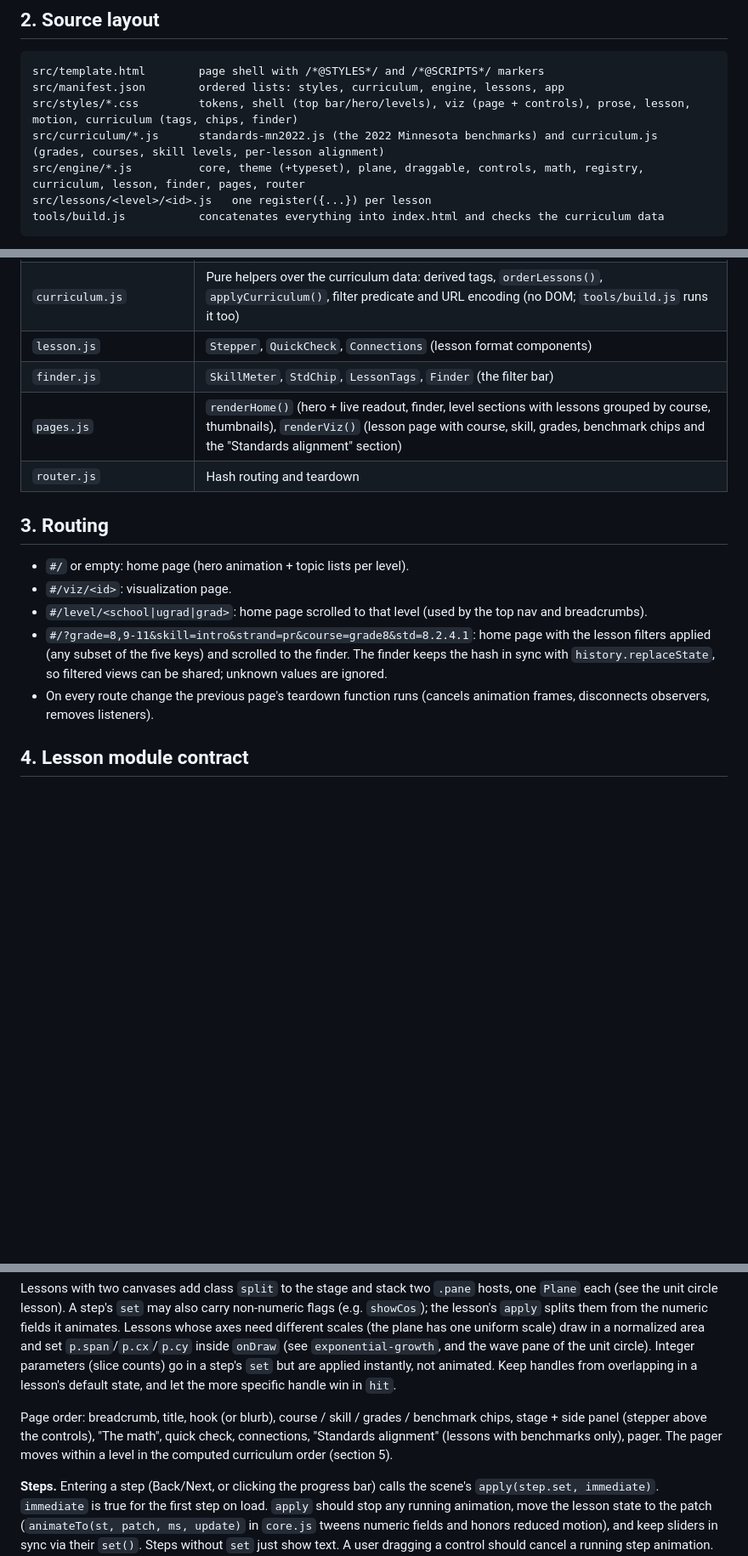
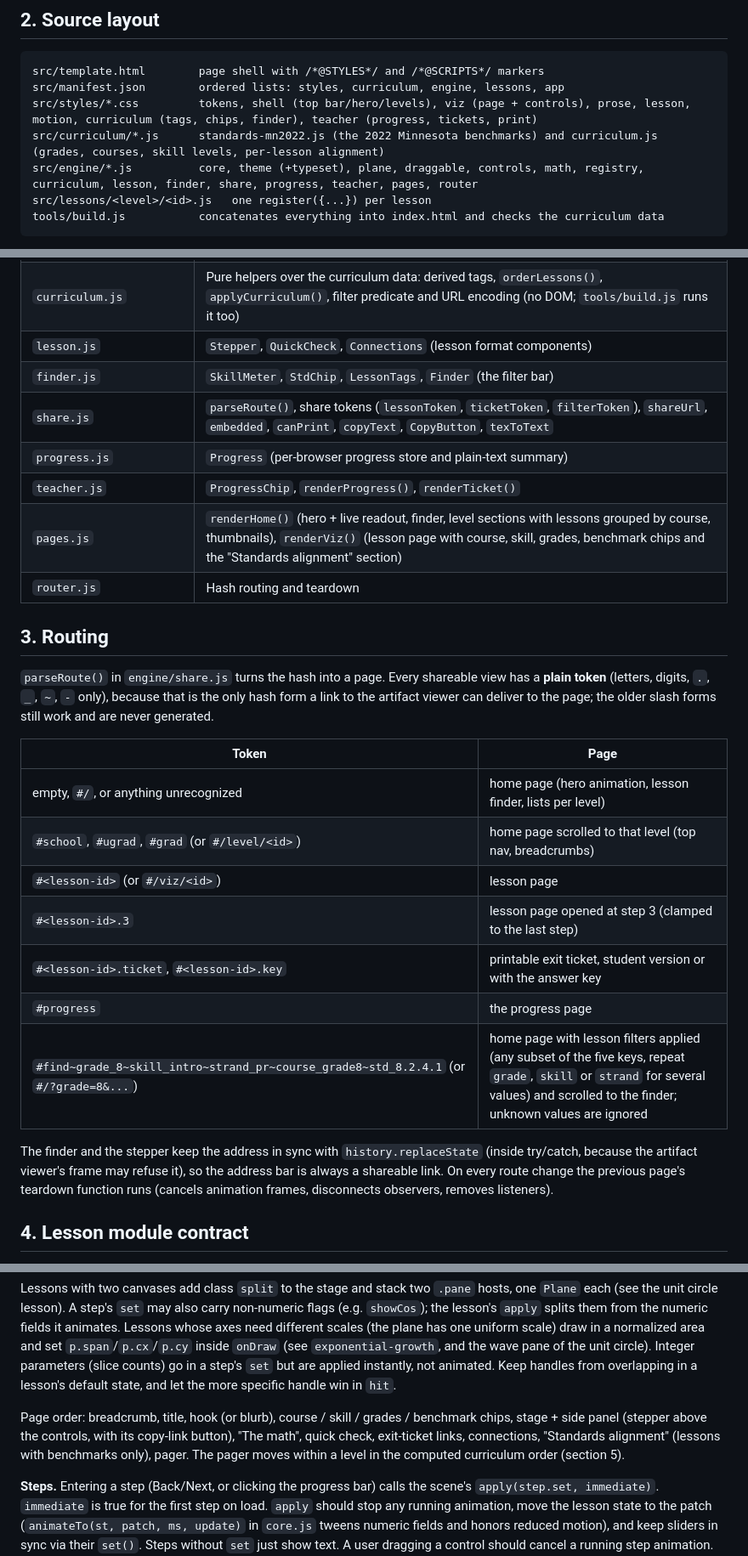
Before and after one commit to msayers01/math-visualized, a Markdown page: ARCHITECTURE.md, 3 parts joined by grey strips. Shown at 85% size. Drawn GitHub-style; blank space fills up the shorter version.

Commit message:
Docs: routing table and teacher tools in ARCHITECTURE.md
Co-Authored-By: Claude <noreply@anthropic.com>
Claude-Session: https://claude.ai/code/session_01Qv2KAnktc8AeydaAZkrKXN

````diff
--- a/ARCHITECTURE.md
+++ b/ARCHITECTURE.md
@@ -19,9 +19,9 @@ Interactive, 3Blue1Brown-style math visualization website covering three levels:
 ```
 src/template.html        page shell with /*@STYLES*/ and /*@SCRIPTS*/ markers
 src/manifest.json        ordered lists: styles, curriculum, engine, lessons, app
-src/styles/*.css         tokens, shell (top bar/hero/levels), viz (page + controls), prose, lesson, motion, curriculum (tags, chips, finder)
+src/styles/*.css         tokens, shell (top bar/hero/levels), viz (page + controls), prose, lesson, motion, curriculum (tags, chips, finder), teacher (progress, tickets, print)
 src/curriculum/*.js      standards-mn2022.js (the 2022 Minnesota benchmarks) and curriculum.js (grades, courses, skill levels, per-lesson alignment)
-src/engine/*.js          core, theme (+typeset), plane, draggable, controls, math, registry, curriculum, lesson, finder, pages, router
+src/engine/*.js          core, theme (+typeset), plane, draggable, controls, math, registry, curriculum, lesson, finder, share, progress, teacher, pages, router
 src/lessons/<level>/<id>.js   one register({...}) per lesson
 tools/build.js           concatenates everything into index.html and checks the curriculum data
 ```
@@ -40,16 +40,27 @@ tools/build.js           concatenates everything into index.html and checks the
 | `curriculum.js` | Pure helpers over the curriculum data: derived tags, `orderLessons()`, `applyCurriculum()`, filter predicate and URL encoding (no DOM; `tools/build.js` runs it too) |
 | `lesson.js` | `Stepper`, `QuickCheck`, `Connections` (lesson format components) |
 | `finder.js` | `SkillMeter`, `StdChip`, `LessonTags`, `Finder` (the filter bar) |
+| `share.js` | `parseRoute()`, share tokens (`lessonToken`, `ticketToken`, `filterToken`), `shareUrl`, `embedded`, `canPrint`, `copyText`, `CopyButton`, `texToText` |
+| `progress.js` | `Progress` (per-browser progress store and plain-text summary) |
+| `teacher.js` | `ProgressChip`, `renderProgress()`, `renderTicket()` |
 | `pages.js` | `renderHome()` (hero + live readout, finder, level sections with lessons grouped by course, thumbnails), `renderViz()` (lesson page with course, skill, grades, benchmark chips and the "Standards alignment" section) |
 | `router.js` | Hash routing and teardown |
 
 ## 3. Routing
 
-- `#/` or empty: home page (hero animation + topic lists per level).
-- `#/viz/<id>`: visualization page.
-- `#/level/<school|ugrad|grad>`: home page scrolled to that level (used by the top nav and breadcrumbs).
-- `#/?grade=8,9-11&skill=intro&strand=pr&course=grade8&std=8.2.4.1`: home page with the lesson filters applied (any subset of the five keys) and scrolled to the finder. The finder keeps the hash in sync with `history.replaceState`, so filtered views can be shared; unknown values are ignored.
-- On every route change the previous page's teardown function runs (cancels animation frames, disconnects observers, removes listeners).
+`parseRoute()` in `engine/share.js` turns the hash into a page. Every shareable view has a **plain token** (letters, digits, `.`, `_`, `~`, `-` only), because that is the only hash form a link to the artifact viewer can deliver to the page; the older slash forms still work and are never generated.
+
+| Token | Page |
+|---|---|
+| empty, `#/`, or anything unrecognized | home page (hero animation, lesson finder, lists per level) |
+| `#school`, `#ugrad`, `#grad` (or `#/level/<id>`) | home page scrolled to that level (top nav, breadcrumbs) |
+| `#<lesson-id>` (or `#/viz/<id>`) | lesson page |
+| `#<lesson-id>.3` | lesson page opened at step 3 (clamped to the last step) |
+| `#<lesson-id>.ticket`, `#<lesson-id>.key` | printable exit ticket, student version or with the answer key |
+| `#progress` | the progress page |
+| `#find~grade_8~skill_intro~strand_pr~course_grade8~std_8.2.4.1` (or `#/?grade=8&...`) | home page with lesson filters applied (any subset of the five keys, repeat `grade`, `skill` or `strand` for several values) and scrolled to the finder; unknown values are ignored |
+
+The finder and the stepper keep the address in sync with `history.replaceState` (inside try/catch, because the artifact viewer's frame may refuse it), so the address bar is always a shareable link. On every route change the previous page's teardown function runs (cancels animation frames, disconnects observers, removes listeners).
 
 ## 4. Lesson module contract
 
@@ -81,7 +92,7 @@ register({
 
 Lessons with two canvases add class `split` to the stage and stack two `.pane` hosts, one `Plane` each (see the unit circle lesson). A step's `set` may also carry non-numeric flags (e.g. `showCos`); the lesson's `apply` splits them from the numeric fields it animates. Lessons whose axes need different scales (the plane has one uniform scale) draw in a normalized area and set `p.span`/`p.cx`/`p.cy` inside `onDraw` (see `exponential-growth`, and the wave pane of the unit circle). Integer parameters (slice counts) go in a step's `set` but are applied instantly, not animated. Keep handles from overlapping in a lesson's default state, and let the more specific handle win in `hit`.
 
-Page order: breadcrumb, title, hook (or blurb), course / skill / grades / benchmark chips, stage + side panel (stepper above the controls), "The math", quick check, connections, "Standards alignment" (lessons with benchmarks only), pager. The pager moves within a level in the computed curriculum order (section 5).
+Page order: breadcrumb, title, hook (or blurb), course / skill / grades / benchmark chips, stage + side panel (stepper above the controls, with its copy-link button), "The math", quick check, exit-ticket links, connections, "Standards alignment" (lessons with benchmarks only), pager. The pager moves within a level in the computed curriculum order (section 5).
 
 **Steps.** Entering a step (Back/Next, or clicking the progress bar) calls the scene's `apply(step.set, immediate)`. `immediate` is true for the first step on load. `apply` should stop any running animation, move the lesson state to the patch (`animateTo(st, patch, ms, update)` in `core.js` tweens numeric fields and honors reduced motion), and keep sliders in sync via their `set()`. Steps without `set` just show text. A user dragging a control should cancel a running step animation.
 
````
Also changed, not shown: other parts of ARCHITECTURE.md (+7 -2 lines).
